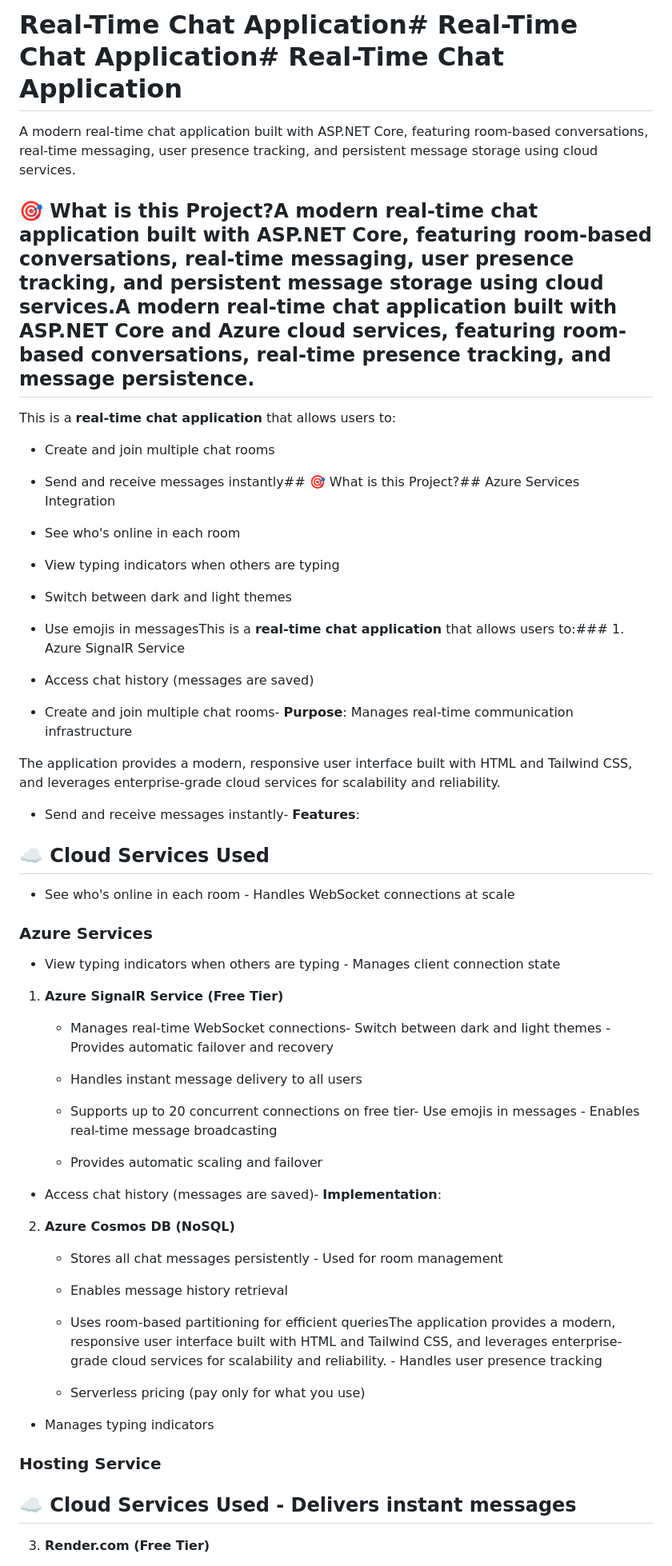
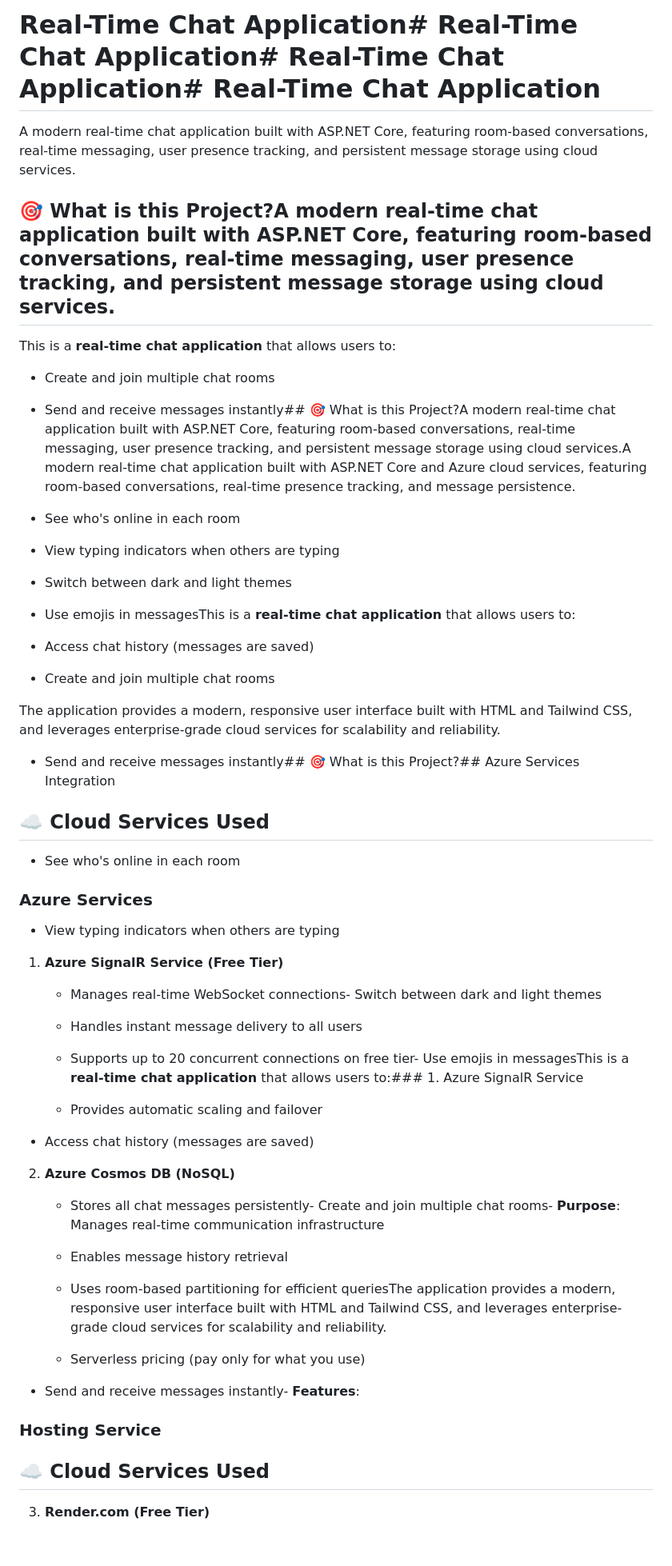
Before and after one commit to Sunil-Saini123/CCL_Chatapp, a Markdown page: README.md, the part around one of its changes. Shown at 80% size. GitHub-like rendering; blank space fills up the shorter version.

```diff
--- a/README.md
+++ b/README.md
@@ -1,4 +1,4 @@
-# Real-Time Chat Application# Real-Time Chat Application# Real-Time Chat Application
+# Real-Time Chat Application# Real-Time Chat Application# Real-Time Chat Application# Real-Time Chat Application
 
 
 
@@ -6,7 +6,7 @@ A modern real-time chat application built with ASP.NET Core, featuring room-base
 
 
 
-## 🎯 What is this Project?A modern real-time chat application built with ASP.NET Core, featuring room-based conversations, real-time messaging, user presence tracking, and persistent message storage using cloud services.A modern real-time chat application built with ASP.NET Core and Azure cloud services, featuring room-based conversations, real-time presence tracking, and message persistence.
+## 🎯 What is this Project?A modern real-time chat application built with ASP.NET Core, featuring room-based conversations, real-time messaging, user presence tracking, and persistent message storage using cloud services.
 
 
 
@@ -14,7 +14,7 @@ This is a **real-time chat application** that allows users to:
 
 - Create and join multiple chat rooms
 
-- Send and receive messages instantly## 🎯 What is this Project?## Azure Services Integration
+- Send and receive messages instantly## 🎯 What is this Project?A modern real-time chat application built with ASP.NET Core, featuring room-based conversations, real-time messaging, user presence tracking, and persistent message storage using cloud services.A modern real-time chat application built with ASP.NET Core and Azure cloud services, featuring room-based conversations, real-time presence tracking, and message persistence.
 
 - See who's online in each room
 
@@ -22,51 +22,51 @@ This is a **real-time chat application** that allows users to:
 
 - Switch between dark and light themes
 
-- Use emojis in messagesThis is a **real-time chat application** that allows users to:### 1. Azure SignalR Service
+- Use emojis in messagesThis is a **real-time chat application** that allows users to:
 
 - Access chat history (messages are saved)
 
-- Create and join multiple chat rooms- **Purpose**: Manages real-time communication infrastructure
+- Create and join multiple chat rooms
 
 The application provides a modern, responsive user interface built with HTML and Tailwind CSS, and leverages enterprise-grade cloud services for scalability and reliability.
 
-- Send and receive messages instantly- **Features**:
+- Send and receive messages instantly## 🎯 What is this Project?## Azure Services Integration
 
 ## ☁️ Cloud Services Used
 
-- See who's online in each room  - Handles WebSocket connections at scale
+- See who's online in each room
 
 ### Azure Services
 
-- View typing indicators when others are typing  - Manages client connection state
+- View typing indicators when others are typing
 
 1. **Azure SignalR Service (Free Tier)**
 
-   - Manages real-time WebSocket connections- Switch between dark and light themes  - Provides automatic failover and recovery
+   - Manages real-time WebSocket connections- Switch between dark and light themes
 
    - Handles instant message delivery to all users
 
-   - Supports up to 20 concurrent connections on free tier- Use emojis in messages  - Enables real-time message broadcasting
+   - Supports up to 20 concurrent connections on free tier- Use emojis in messagesThis is a **real-time chat application** that allows users to:### 1. Azure SignalR Service
 
    - Provides automatic scaling and failover
 
-- Access chat history (messages are saved)- **Implementation**:
+- Access chat history (messages are saved)
 
 2. **Azure Cosmos DB (NoSQL)**
 
-   - Stores all chat messages persistently  - Used for room management
+   - Stores all chat messages persistently- Create and join multiple chat rooms- **Purpose**: Manages real-time communication infrastructure
 
    - Enables message history retrieval
 
-   - Uses room-based partitioning for efficient queriesThe application provides a modern, responsive user interface built with HTML and Tailwind CSS, and leverages enterprise-grade cloud services for scalability and reliability.  - Handles user presence tracking
+   - Uses room-based partitioning for efficient queriesThe application provides a modern, responsive user interface built with HTML and Tailwind CSS, and leverages enterprise-grade cloud services for scalability and reliability.
 
    - Serverless pricing (pay only for what you use)
 
-  - Manages typing indicators
+- Send and receive messages instantly- **Features**:
 
 ### Hosting Service
 
-## ☁️ Cloud Services Used  - Delivers instant messages
+## ☁️ Cloud Services Used
 
 3. **Render.com (Free Tier)**
 
```
Also changed, not shown: other parts of README.md (+130 -11 lines).
